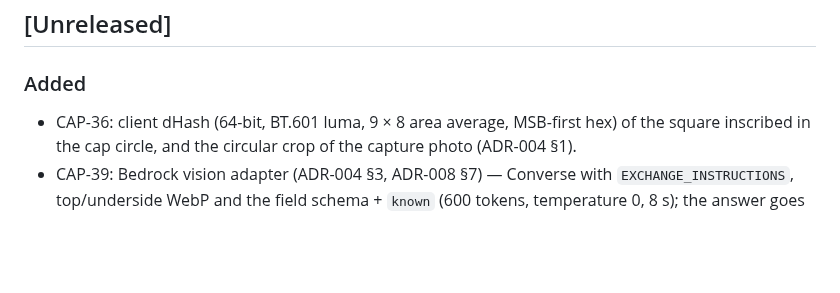
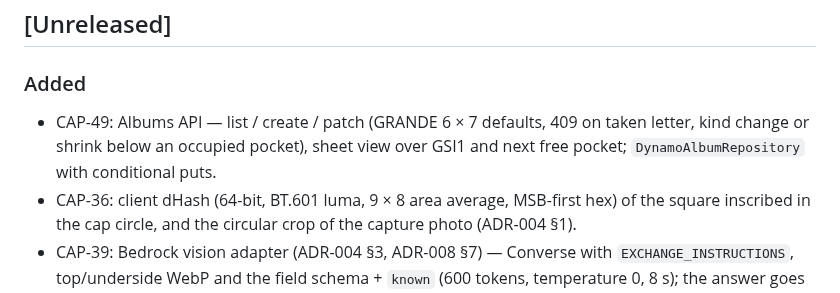
Before and after one commit to eiglesia4/Cap-Collector, a Markdown page: CHANGELOG.md, the part around the change. Drawn GitHub-style; blank space fills up the shorter version.

Commit message:
CAP-49: CHANGELOG line

```diff
--- a/CHANGELOG.md
+++ b/CHANGELOG.md
@@ -7,6 +7,7 @@ one section per milestone tag (`v0.1.0-v0`, `v0.2.0-v1`, …), closed by the int
 
 ### Added
 
+- CAP-49: Albums API — list / create / patch (GRANDE 6 × 7 defaults, 409 on taken letter, kind change or shrink below an occupied pocket), sheet view over GSI1 and next free pocket; `DynamoAlbumRepository` with conditional puts.
 - CAP-36: client dHash (64-bit, BT.601 luma, 9 × 8 area average, MSB-first hex) of the square inscribed in the cap circle, and the circular crop of the capture photo (ADR-004 §1).
 - CAP-39: Bedrock vision adapter (ADR-004 §3, ADR-008 §7) — Converse with `EXCHANGE_INSTRUCTIONS`, top/underside
   WebP and the field schema + `known` (600 tokens, temperature 0, 8 s); the answer goes through the exchange-upload
```
